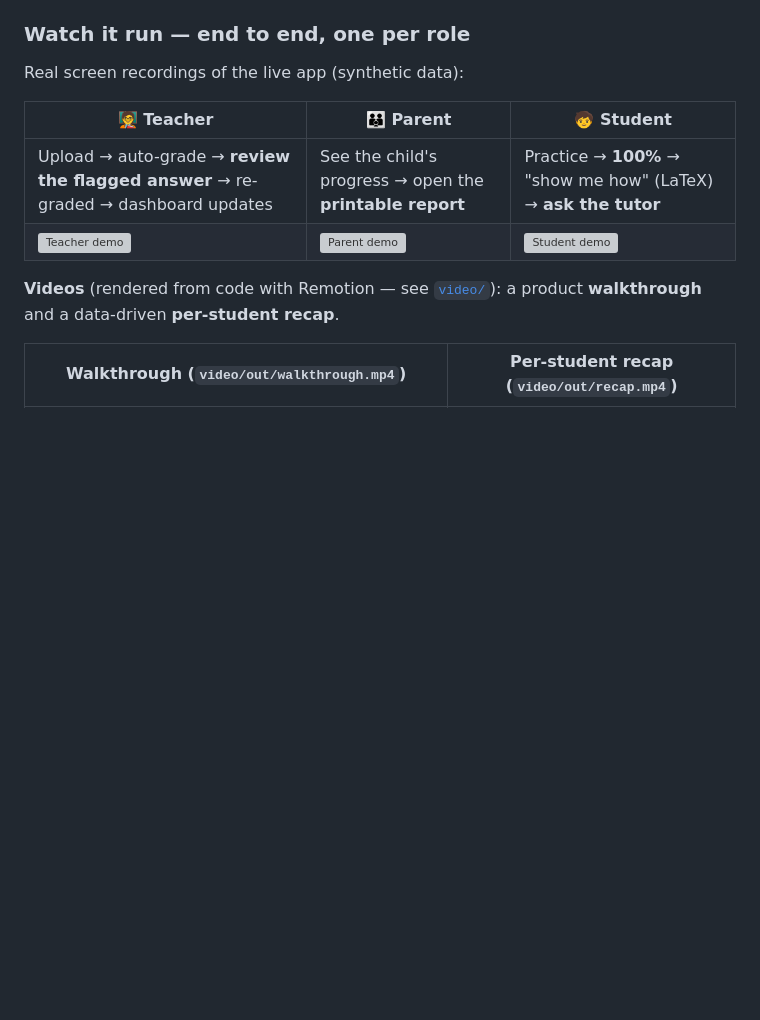
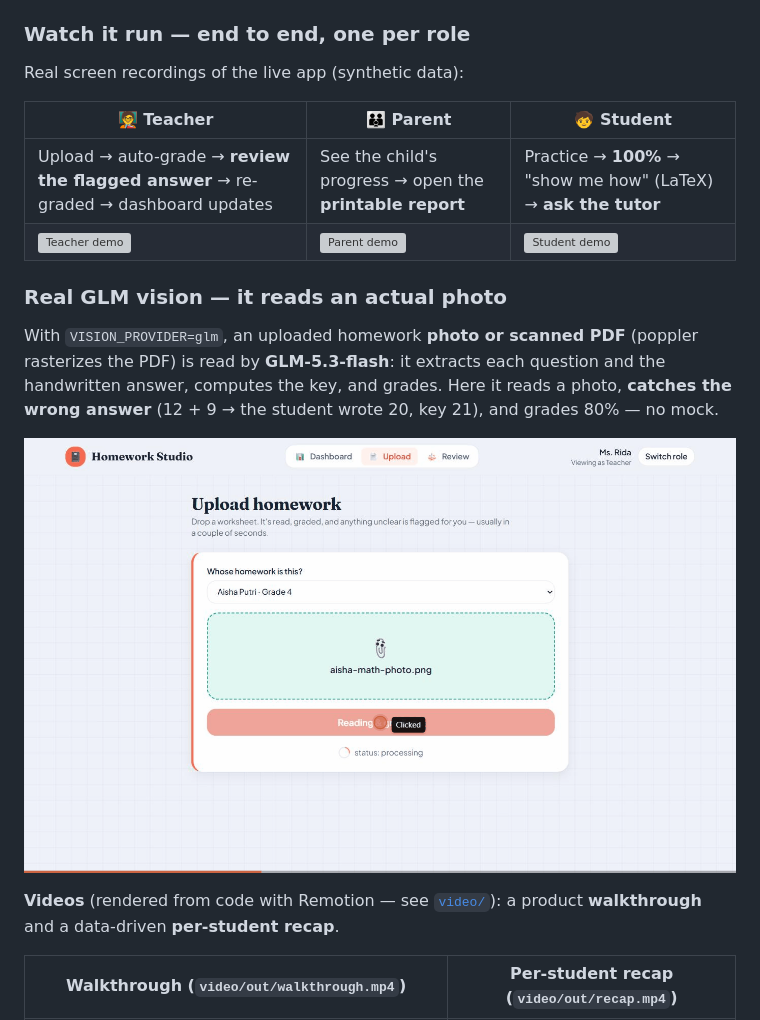
Before and after one commit to akbarharyadi/homework-studio, a Markdown page: README.md, the part around the change. Drawn GitHub-style; pictures changed too: docs/demo/teacher-glm-vision.gif (added); blank space fills up the shorter version; grey boxes are pictures that could not be loaded.

```diff
--- a/README.md
+++ b/README.md
@@ -24,6 +24,15 @@ Real screen recordings of the live app (synthetic data):
 |---|---|---|
 | Upload → auto-grade → **review the flagged answer** → re-graded → dashboard updates | See the child's progress → open the **printable report** | Practice → **100%** → "show me how" (LaTeX) → **ask the tutor** |
 | ![Teacher demo](docs/demo/teacher-demo.gif) | ![Parent demo](docs/demo/parent-demo.gif) | ![Student demo](docs/demo/student-demo.gif) |
+
+### Real GLM vision — it reads an actual photo
+
+With `VISION_PROVIDER=glm`, an uploaded homework **photo or scanned PDF** (poppler
+rasterizes the PDF) is read by **GLM-5.3-flash**: it extracts each question and the
+handwritten answer, computes the key, and grades. Here it reads a photo, **catches the
+wrong answer** (12 + 9 → the student wrote 20, key 21), and grades 80% — no mock.
+
+![GLM-5.3-flash reads a homework photo and grades it](docs/demo/teacher-glm-vision.gif)
 
 **Videos** (rendered from code with Remotion — see [`video/`](video/)):
 a product **walkthrough** and a data-driven **per-student recap**.
```
Also changed, not shown: docs/case-study.md (+9 -7 lines), 3 other files.
